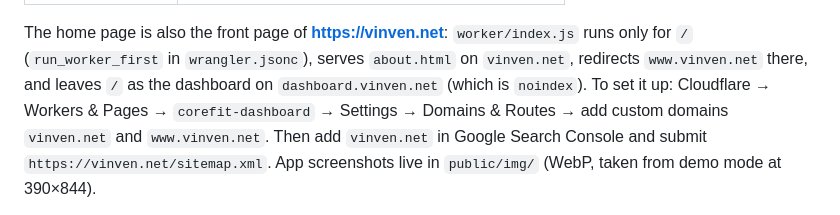
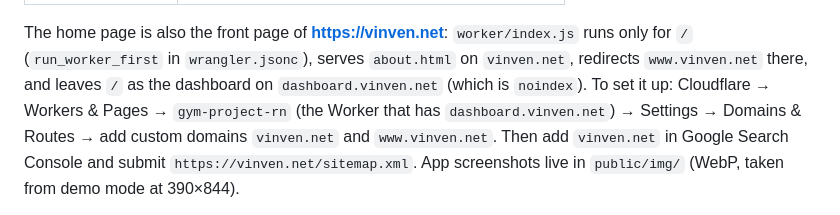
Before and after one commit to iamvenkatsantos/gym_project_rn, a Markdown page: web/README.md, the part around the change. Rendered like a GitHub page.

Commit message:
Name the right Cloudflare Worker in the home page setup steps
Co-Authored-By: Claude Opus 5.5 <noreply@anthropic.com>
Claude-Session: https://claude.ai/code/session_01Shvp4VUGxgze9eiMzcKD9s

```diff
--- a/web/README.md
+++ b/web/README.md
@@ -29,7 +29,7 @@ for search engines and store reviewers (no JavaScript):
 The home page is also the front page of **https://vinven.net**: `worker/index.js` runs only for
 `/` (`run_worker_first` in `wrangler.jsonc`), serves `about.html` on `vinven.net`, redirects
 `www.vinven.net` there, and leaves `/` as the dashboard on `dashboard.vinven.net` (which is
-`noindex`). To set it up: Cloudflare → Workers & Pages → `corefit-dashboard` → Settings → Domains &
+`noindex`). To set it up: Cloudflare → Workers & Pages → `gym-project-rn` (the Worker that has `dashboard.vinven.net`) → Settings → Domains &
 Routes → add custom domains `vinven.net` and `www.vinven.net`. Then add `vinven.net` in Google
 Search Console and submit `https://vinven.net/sitemap.xml`. App screenshots live in
 `public/img/` (WebP, taken from demo mode at 390×844).
```
